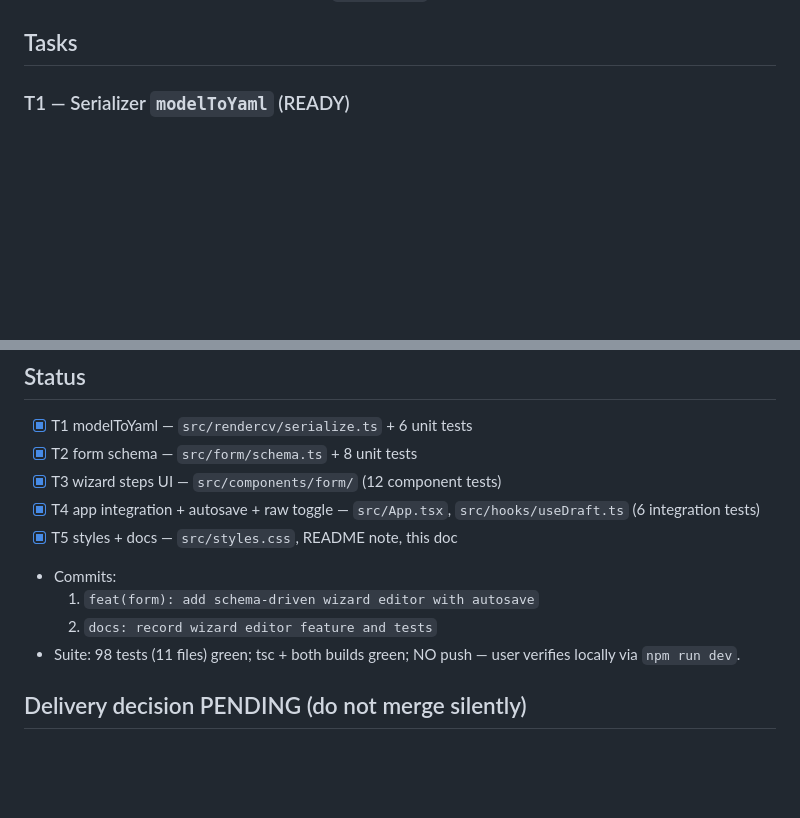
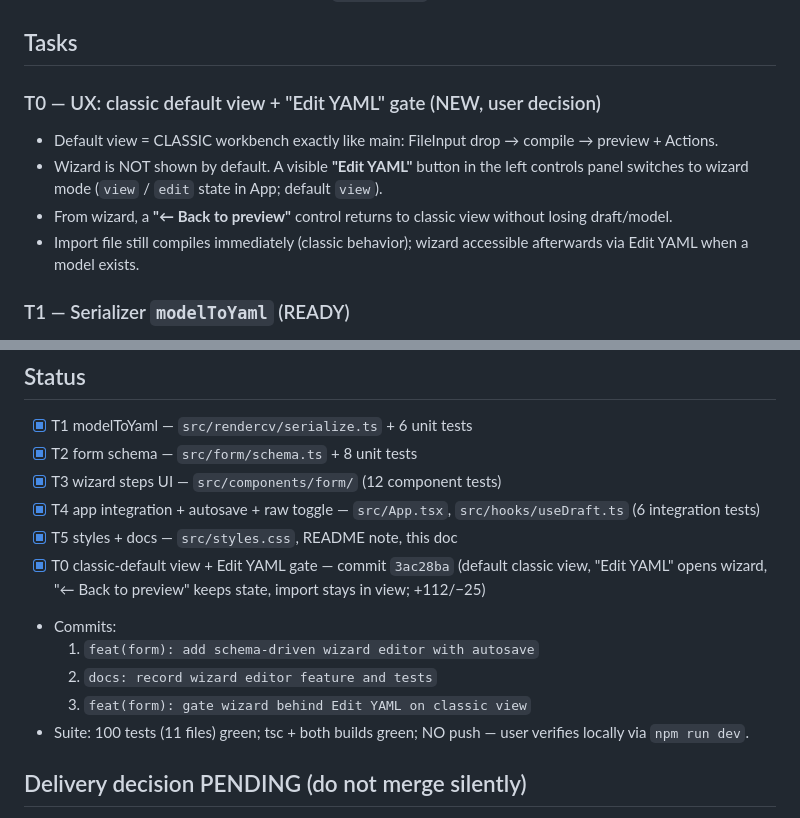
Before and after one commit to pdgramajo/render-my-cv, a Markdown page: odd/tasks/editor-form-wizard.md, 2 parts joined by grey strips. Drawn GitHub-style; blank space fills up the shorter version.

Commit message:
docs: record T0 classic-view edit gate

```diff
--- a/odd/tasks/editor-form-wizard.md
+++ b/odd/tasks/editor-form-wizard.md
@@ -51,6 +51,12 @@ User wants to "capture the keys of the YAML and build a dynamic form" — implem
 - [x] No push from branch (user tests locally via `npm run dev`).
 
 ## Tasks
+
+### T0 — UX: classic default view + "Edit YAML" gate (NEW, user decision)
+- Default view = CLASSIC workbench exactly like main: FileInput drop → compile → preview + Actions.
+- Wizard is NOT shown by default. A visible **"Edit YAML"** button in the left controls panel switches to wizard mode (`view` / `edit` state in App; default `view`).
+- From wizard, a **"← Back to preview"** control returns to classic view without losing draft/model.
+- Import file still compiles immediately (classic behavior); wizard accessible afterwards via Edit YAML when a model exists.
 
 ### T1 — Serializer `modelToYaml` (READY)
 - File: `src/rendercv/serialize.ts` (new) exporting `renderCvToYaml(model: RenderCv): string` (+ maybe `parseYamlToModel` wrapper already exists via parse.ts).
@@ -107,10 +113,12 @@ User wants to "capture the keys of the YAML and build a dynamic form" — implem
 - [x] T3 wizard steps UI — `src/components/form/` (12 component tests)
 - [x] T4 app integration + autosave + raw toggle — `src/App.tsx`, `src/hooks/useDraft.ts` (6 integration tests)
 - [x] T5 styles + docs — `src/styles.css`, README note, this doc
+- [x] T0 classic-default view + Edit YAML gate — commit `3ac28ba` (default classic view, "Edit YAML" opens wizard, "← Back to preview" keeps state, import stays in view; +112/−25)
 - Commits:
   1. `feat(form): add schema-driven wizard editor with autosave`
   2. `docs: record wizard editor feature and tests`
-- Suite: 98 tests (11 files) green; tsc + both builds green; NO push — user verifies locally via `npm run dev`.
+  3. `feat(form): gate wizard behind Edit YAML on classic view`
+- Suite: 100 tests (11 files) green; tsc + both builds green; NO push — user verifies locally via `npm run dev`.
 
 ## Delivery decision PENDING (do not merge silently)
 - Authored lines: **2785** (excl. lockfile; includes 557 CSS + 631 tests + 262 schema) — exceeds the ~400 budget.
```
